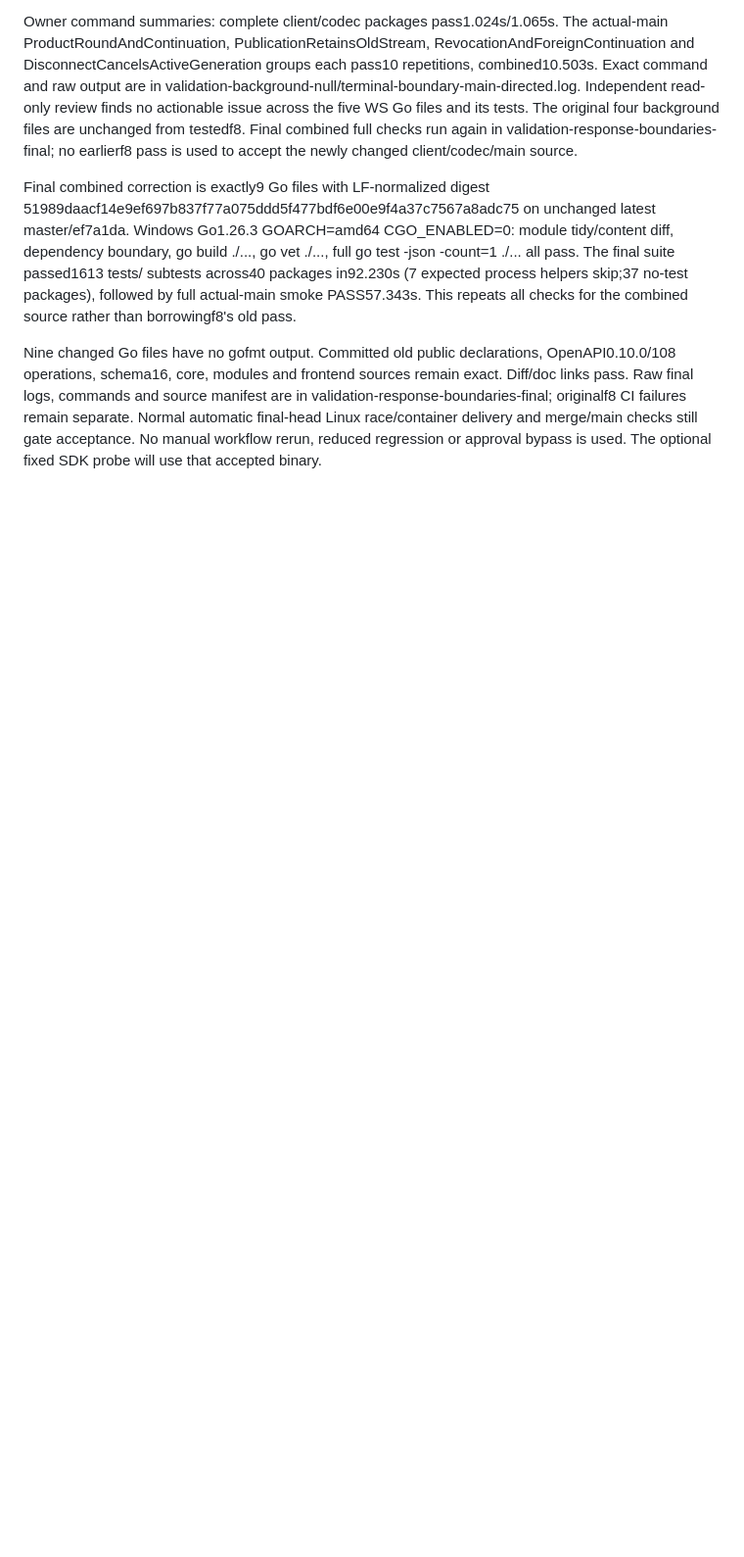
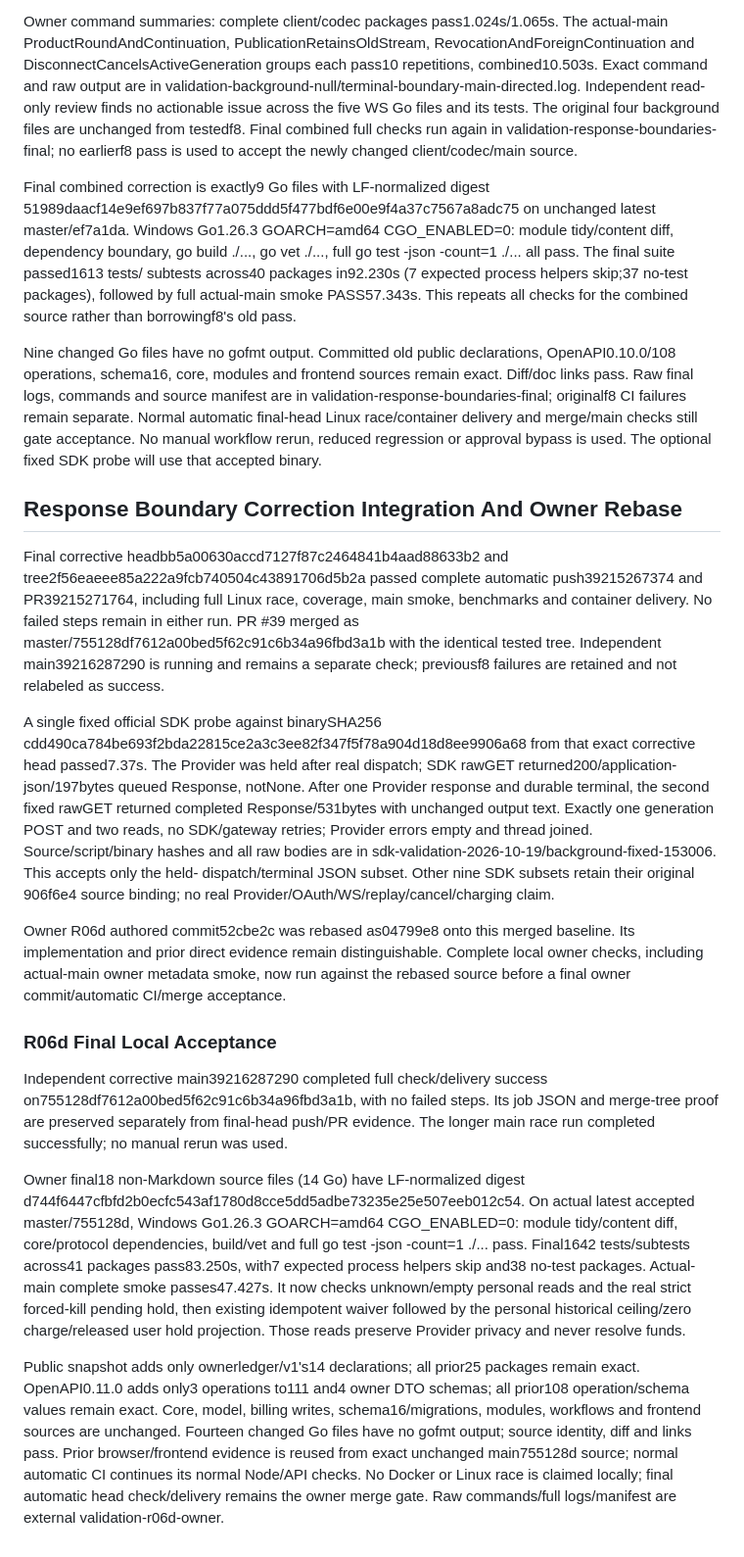
Before and after one commit to ANRCM0/TXAPI, a Markdown page: REFERENCE-ADOPTION-PROGRESS.md, the part around the change. Shown at 98% size. GitHub-like rendering; blank space fills up the shorter version.

Commit message:
docs(ownerbilling): record final backend validation and corrected baseline

```diff
--- a/REFERENCE-ADOPTION-PROGRESS.md
+++ b/REFERENCE-ADOPTION-PROGRESS.md
@@ -940,3 +940,60 @@ validation-response-boundaries-final; originalf8 CI failures remain separate.
 Normal automatic final-head Linux race/container delivery and merge/main checks
 still gate acceptance. No manual workflow rerun, reduced regression or approval
 bypass is used. The optional fixed SDK probe will use that accepted binary.
+
+
+## Response Boundary Correction Integration And Owner Rebase
+
+Final corrective headbb5a00630accd7127f87c2464841b4aad88633b2 and
+tree2f56eaeee85a222a9fcb740504c43891706d5b2a passed complete automatic
+push39215267374 and PR39215271764, including full Linux race, coverage, main
+smoke, benchmarks and container delivery. No failed steps remain in either run.
+PR #39 merged as master/755128df7612a00bed5f62c91c6b34a96fbd3a1b with the
+identical tested tree. Independent main39216287290 is running and remains a
+separate check; previousf8 failures are retained and not relabeled as success.
+
+A single fixed official SDK probe against binarySHA256
+cdd490ca784be693f2bda22815ce2a3c3ee82f347f5f78a904d18d8ee9906a68 from
+that exact corrective head passed7.37s. The Provider was held after real dispatch;
+SDK rawGET returned200/application-json/197bytes queued Response, notNone.
+After one Provider response and durable terminal, the second fixed rawGET returned
+completed Response/531bytes with unchanged output text. Exactly one generation
+POST and two reads, no SDK/gateway retries; Provider errors empty and thread
+joined. Source/script/binary hashes and all raw bodies are in
+sdk-validation-2026-10-19/background-fixed-153006. This accepts only the held-
+dispatch/terminal JSON subset. Other nine SDK subsets retain their original
+906f6e4 source binding; no real Provider/OAuth/WS/replay/cancel/charging claim.
+
+Owner R06d authored commit52cbe2c was rebased as04799e8 onto this merged baseline.
+Its implementation and prior direct evidence remain distinguishable. Complete
+local owner checks, including actual-main owner metadata smoke, now run against
+the rebased source before a final owner commit/automatic CI/merge acceptance.
+
+
+### R06d Final Local Acceptance
+
+Independent corrective main39216287290 completed full check/delivery success
+on755128df7612a00bed5f62c91c6b34a96fbd3a1b, with no failed steps. Its job JSON
+and merge-tree proof are preserved separately from final-head push/PR evidence.
+The longer main race run completed successfully; no manual rerun was used.
+
+Owner final18 non-Markdown source files (14 Go) have LF-normalized digest
+d744f6447cfbfd2b0ecfc543af1780d8cce5dd5adbe73235e25e507eeb012c54.
+On actual latest accepted master/755128d, Windows Go1.26.3 GOARCH=amd64
+CGO_ENABLED=0: module tidy/content diff, core/protocol dependencies, build/vet
+and full go test -json -count=1 ./... pass. Final1642 tests/subtests across41
+packages pass83.250s, with7 expected process helpers skip and38 no-test packages.
+Actual-main complete smoke passes47.427s. It now checks unknown/empty personal
+reads and the real strict forced-kill pending hold, then existing idempotent
+waiver followed by the personal historical ceiling/zero charge/released user
+hold projection. Those reads preserve Provider privacy and never resolve funds.
+
+Public snapshot adds only ownerledger/v1's14 declarations; all prior25 packages
+remain exact. OpenAPI0.11.0 adds only3 operations to111 and4 owner DTO schemas;
+all prior108 operation/schema values remain exact. Core, model, billing writes,
+schema16/migrations, modules, workflows and frontend sources are unchanged.
+Fourteen changed Go files have no gofmt output; source identity, diff and links
+pass. Prior browser/frontend evidence is reused from exact unchanged main755128d
+source; normal automatic CI continues its normal Node/API checks. No Docker or
+Linux race is claimed locally; final automatic head check/delivery remains the
+owner merge gate. Raw commands/full logs/manifest are external validation-r06d-owner.
```
Also changed, not shown: REFERENCE-R06D-IMPLEMENTATION.md (+8 -0 lines), docs/PLAN.md (+2 -2 lines).
